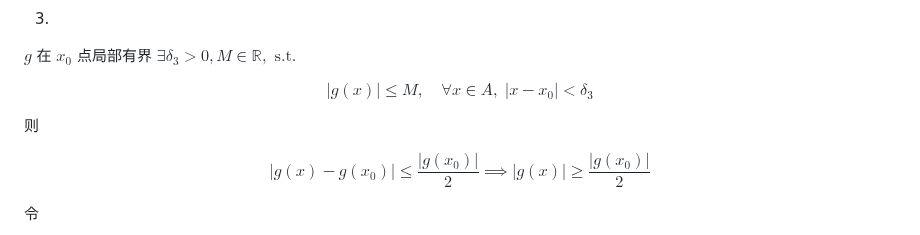
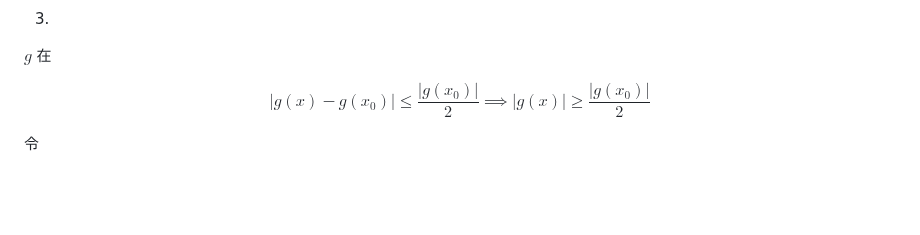
Before and after one commit to Panda-Ghost/notes-pre-gr.2, a Markdown page: MATH/MATH-18/MATH-18.md, the part around the change. Rendered like a GitHub page; blank space fills up the shorter version.

Commit message:
vault backup: 2024-11-15 11:51:29

```diff
--- a/MATH/MATH-18/MATH-18.md
+++ b/MATH/MATH-18/MATH-18.md
@@ -163,13 +163,7 @@ $$
 
 3.
 
-$g$ 在 $x_{0}$ 点局部有界 $\exists \delta_{3}>0, M \in \mathbb{R},\text{ s.t.}$
-
-$$
-|g(x)|\leq M, \quad \forall x \in A, \; |x-x_{0}|<\delta_{3}
-$$
-
-则
+$g$ 在
 
 $$
 |g(x)-g(x_{0})|\leq \frac{|g(x_{0})|}{2} \implies |g(x)|\geq \frac{|g(x_{0})|}{2}
```
